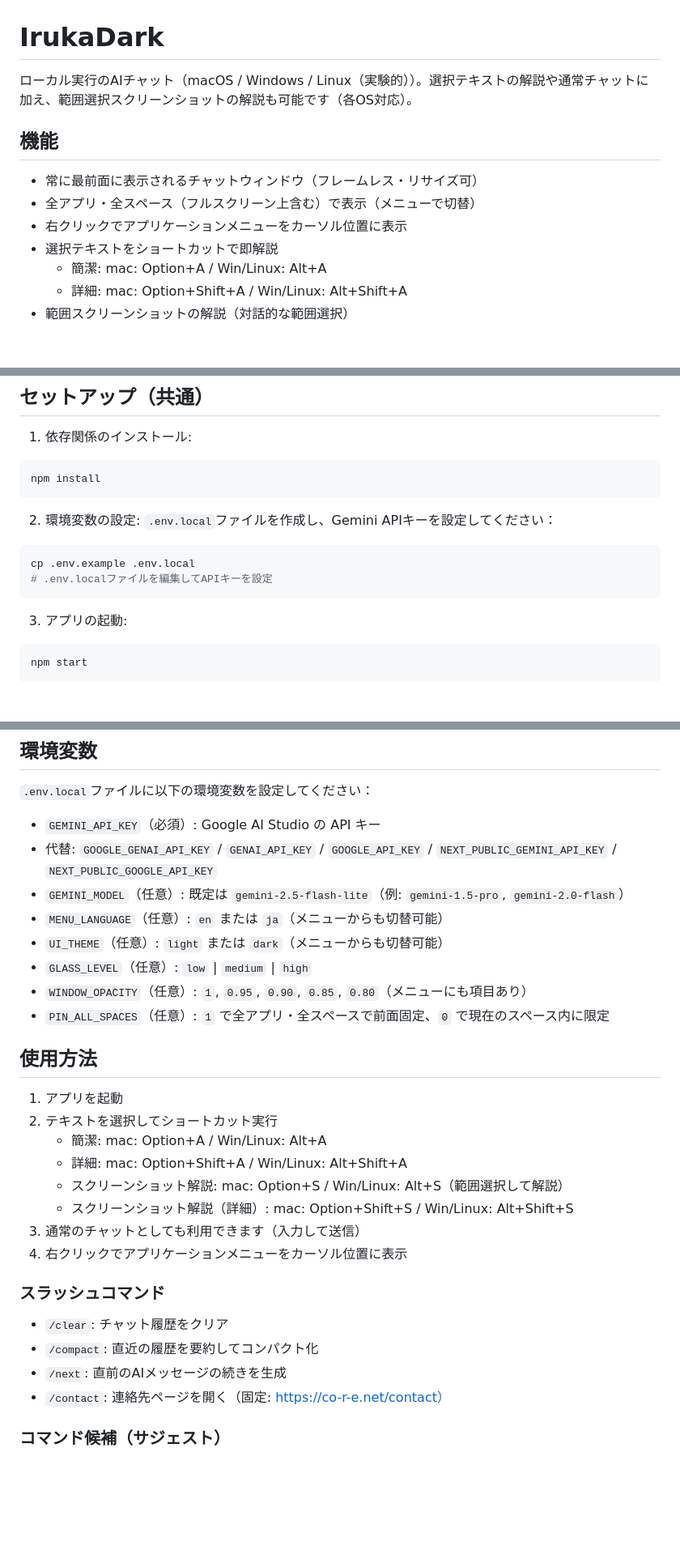
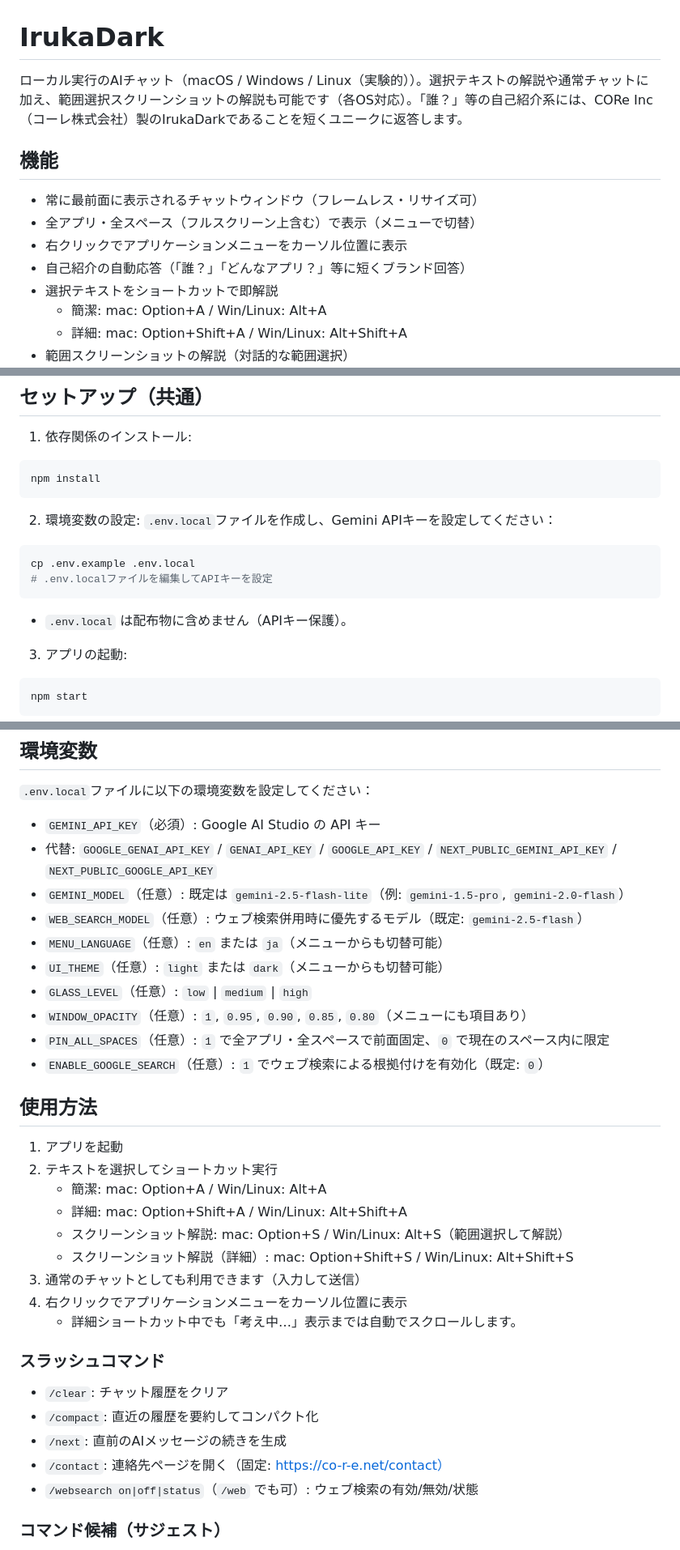
Before and after one commit to co-r-e/IrukaDark, a Markdown page: README.ja.md, 3 parts joined by grey strips. Shown at 81% size. Drawn GitHub-style; blank space fills up the shorter version.

````diff
--- a/README.ja.md
+++ b/README.ja.md
@@ -1,12 +1,13 @@
 # IrukaDark
 
-ローカル実行のAIチャット（macOS / Windows / Linux（実験的））。選択テキストの解説や通常チャットに加え、範囲選択スクリーンショットの解説も可能です（各OS対応）。
+ローカル実行のAIチャット（macOS / Windows / Linux（実験的））。選択テキストの解説や通常チャットに加え、範囲選択スクリーンショットの解説も可能です（各OS対応）。「誰？」等の自己紹介系には、CORe Inc（コーレ株式会社）製のIrukaDarkであることを短くユニークに返答します。
 
 ## 機能
 
 - 常に最前面に表示されるチャットウィンドウ（フレームレス・リサイズ可）
 - 全アプリ・全スペース（フルスクリーン上含む）で表示（メニューで切替）
 - 右クリックでアプリケーションメニューをカーソル位置に表示
+- 自己紹介の自動応答（「誰？」「どんなアプリ？」等に短くブランド回答）
 - 選択テキストをショートカットで即解説
   - 簡潔: mac: Option+A / Win/Linux: Alt+A
   - 詳細: mac: Option+Shift+A / Win/Linux: Alt+Shift+A
@@ -30,6 +31,7 @@ npm install
 cp .env.example .env.local
 # .env.localファイルを編集してAPIキーを設定
 ```
+   - `.env.local` は配布物に含めません（APIキー保護）。
 
 3. アプリの起動:
 ```bash
@@ -47,11 +49,13 @@ npm start
 - `GEMINI_API_KEY`（必須）: Google AI Studio の API キー
 - 代替: `GOOGLE_GENAI_API_KEY` / `GENAI_API_KEY` / `GOOGLE_API_KEY` / `NEXT_PUBLIC_GEMINI_API_KEY` / `NEXT_PUBLIC_GOOGLE_API_KEY`
 - `GEMINI_MODEL`（任意）: 既定は `gemini-2.5-flash-lite`（例: `gemini-1.5-pro`, `gemini-2.0-flash`）
+- `WEB_SEARCH_MODEL`（任意）: ウェブ検索併用時に優先するモデル（既定: `gemini-2.5-flash`）
 - `MENU_LANGUAGE`（任意）: `en` または `ja`（メニューからも切替可能）
 - `UI_THEME`（任意）: `light` または `dark`（メニューからも切替可能）
 - `GLASS_LEVEL`（任意）: `low` | `medium` | `high`
 - `WINDOW_OPACITY`（任意）: `1`, `0.95`, `0.90`, `0.85`, `0.80`（メニューにも項目あり）
 - `PIN_ALL_SPACES`（任意）: `1` で全アプリ・全スペースで前面固定、`0` で現在のスペース内に限定
+- `ENABLE_GOOGLE_SEARCH`（任意）: `1` でウェブ検索による根拠付けを有効化（既定: `0`）
 
 ## 使用方法
 
@@ -63,6 +67,7 @@ npm start
    - スクリーンショット解説（詳細）: mac: Option+Shift+S / Win/Linux: Alt+Shift+S
 3. 通常のチャットとしても利用できます（入力して送信）
 4. 右クリックでアプリケーションメニューをカーソル位置に表示
+   - 詳細ショートカット中でも「考え中…」表示までは自動でスクロールします。
 
 ### スラッシュコマンド
 
@@ -70,6 +75,7 @@ npm start
 - `/compact`: 直近の履歴を要約してコンパクト化
 - `/next`: 直前のAIメッセージの続きを生成
 - `/contact`: 連絡先ページを開く（固定: https://co-r-e.net/contact）
+- `/websearch on|off|status`（`/web` でも可）: ウェブ検索の有効/無効/状態
 
 ### コマンド候補（サジェスト）
 - 入力欄で「/」を入力すると候補が開きます
````
Also changed, not shown: other parts of README.ja.md (+1 -0 lines), README.md (+8 -1 lines).
